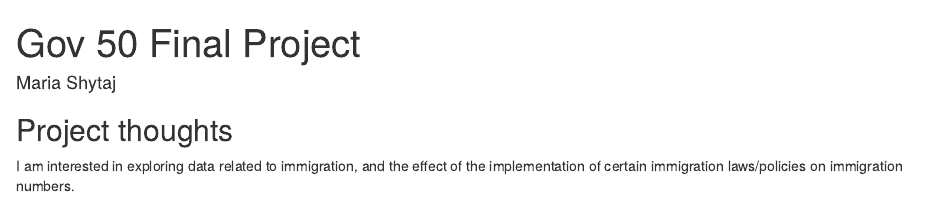
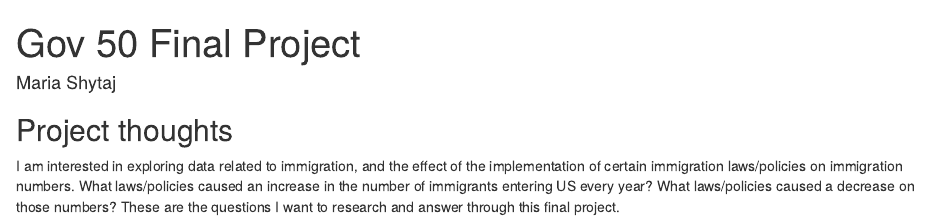
Before and after one commit to mariashytaj/gov50-final-project, an R Markdown document (index.Rmd): the page in a window 1100 px wide, from its top. Rendered offline with R 4.5, knitr and Pandoc, with nearby package versions; drawn as R Markdown's standard HTML page in place of the format the file asks for.

Commit message:
commit 2

```diff
--- a/index.Rmd
+++ b/index.Rmd
@@ -11,4 +11,4 @@ output:
 
 ## Project thoughts
 
-I am interested in exploring data related to immigration, and the effect of the implementation of certain immigration laws/policies on immigration numbers.
+I am interested in exploring data related to immigration, and the effect of the implementation of certain immigration laws/policies on immigration numbers. What laws/policies caused an increase in the number of immigrants entering US every year? What laws/policies caused a decrease on those numbers? These are the questions I want to research and answer through this final project.
```
Also changed, not shown: index.html.
